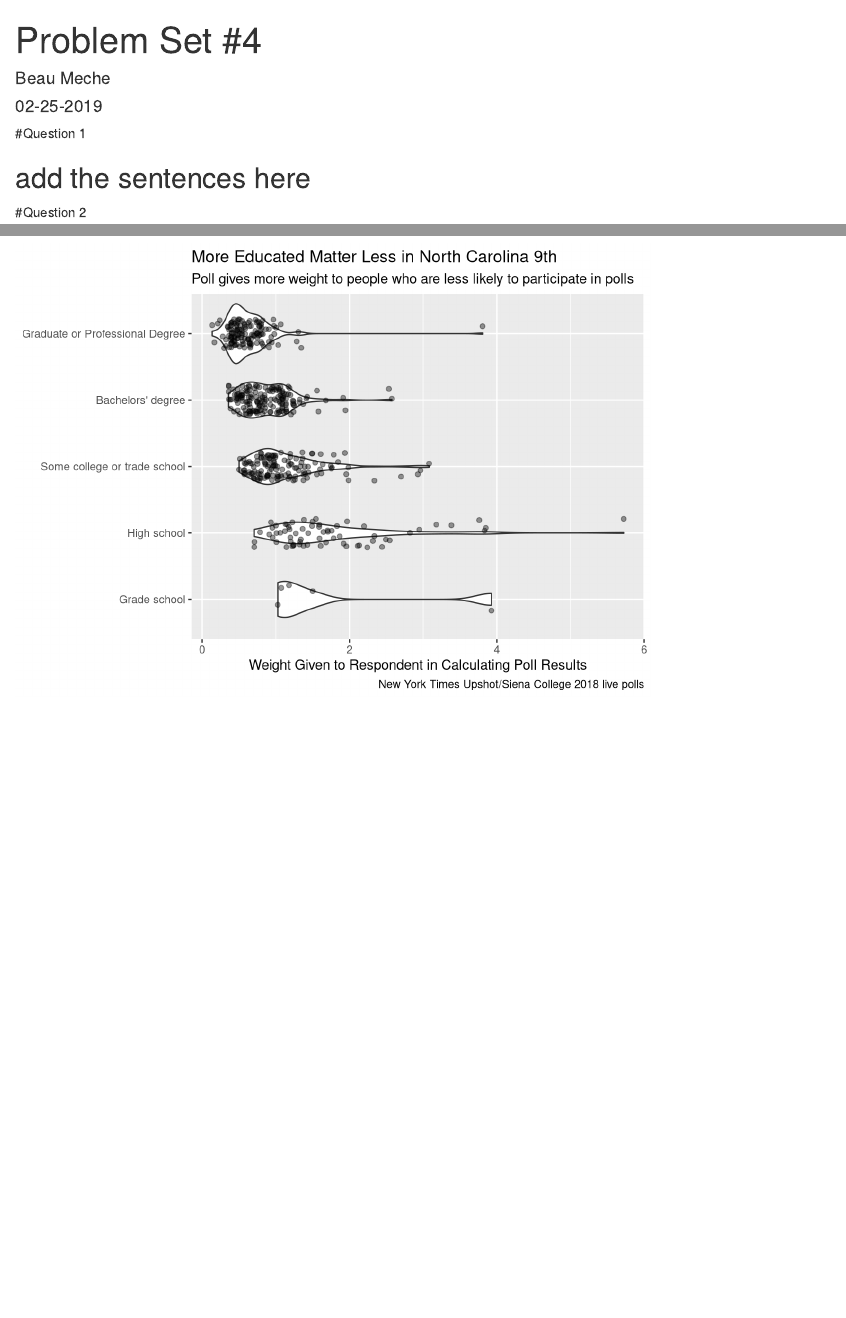
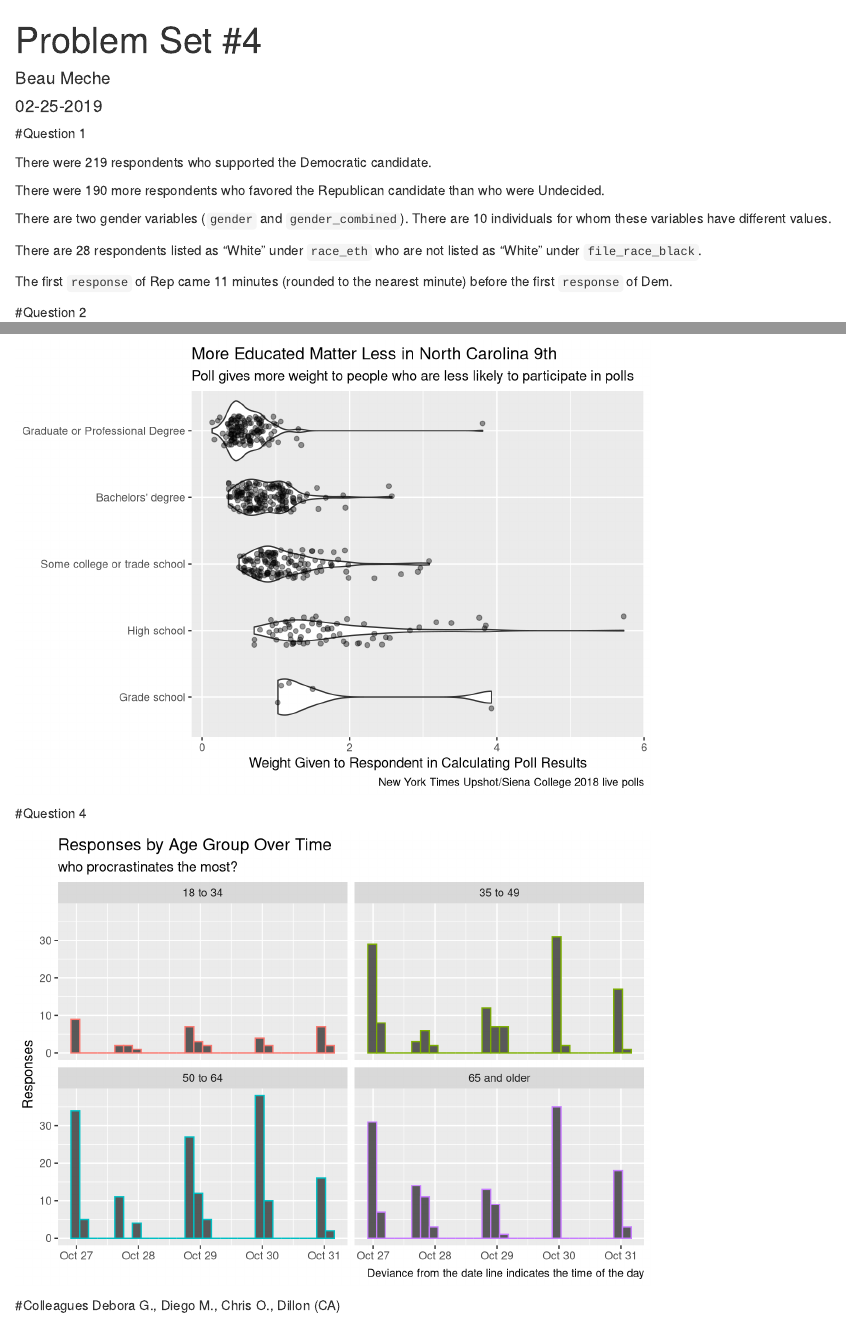
Before and after one commit to GOV-1005-Spring-2019/problem-set-4-BeauMeche, an R Markdown document (ps_4/ps_4.Rmd): the page in a window 1100 px wide, from its top, and a second part further down, joined at a grey line. Rendered offline with R 4.5, knitr and Pandoc, with nearby package versions; code that draws random numbers runs with fixed seeds of ours; some code elsewhere in the file could not run offline.

Commit message:
penultimate commit of Pset4, code is complete, I am mechanically commenting and pushing now before my computer explodes... again

````diff
--- a/ps_4/ps_4.Rmd
+++ b/ps_4/ps_4.Rmd
@@ -54,9 +62,18 @@ ML5 <- poll %>%
   mutate(diff = round(Rep - Dem, 0)) %>%
   select(diff)
 ```
-## add the sentences here
+There were `r dems` respondents who supported the Democratic candidate.
+
+There were `r ML2` more respondents who favored the Republican candidate than who were Undecided.
+
+There are two gender variables (`gender` and `gender_combined`). There are `r ML3` individuals for whom these variables have different values.
+
+There are `r ML4` respondents listed as "White" under `race_eth` who are not listed as "White" under `file_race_black`.
+
+The first `response` of Rep came `r ML5` minutes (rounded to the nearest minute) before the first `response` of Dem.
 
 #Question 2
+
 ```{r echo=FALSE, message=FALSE}
 chart <- poll %>%
   select(response, race_eth, final_weight) %>%
@@ -104,3 +121,23 @@ select(educ, final_weight) %>%
   ylab("Weight Given to Respondent in Calculating Poll Results")
 ew
 ```
+
+
+#Question 4
+
+```{r echo = FALSE, message=FALSE}
+q4 <- poll %>%
+  select(ager, timestamp) %>%
+  filter(ager != "[DO NOT READ] Refused")%>%
+  group_by(timestamp, ager) %>%
+  ggplot(aes(x = timestamp, color = ager)) + geom_histogram(show.legend = FALSE)+
+  facet_wrap(~ager) +
+  ylab("Responses") +xlab(NULL) +
+  labs(title = "Responses by Age Group Over Time",
+       subtitle = "who procrastinates the most?",
+       caption = "Deviance from the date line indicates the time of the day")
+q4
+```
+
+#Colleagues
+Debora G., Diego M., Chris O., Dillon (CA)
````
Also changed, not shown: ps_4/ps_4.html, ps_4/ps_4.Rmd (10 more changed lines).
